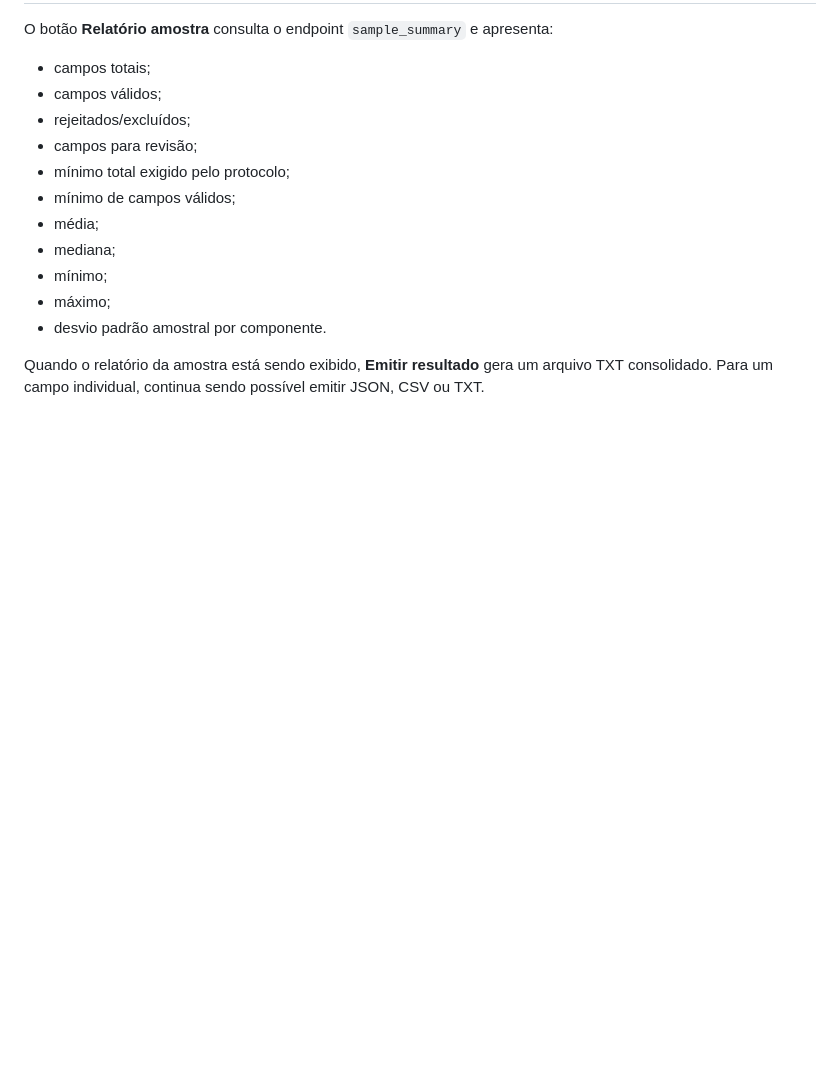
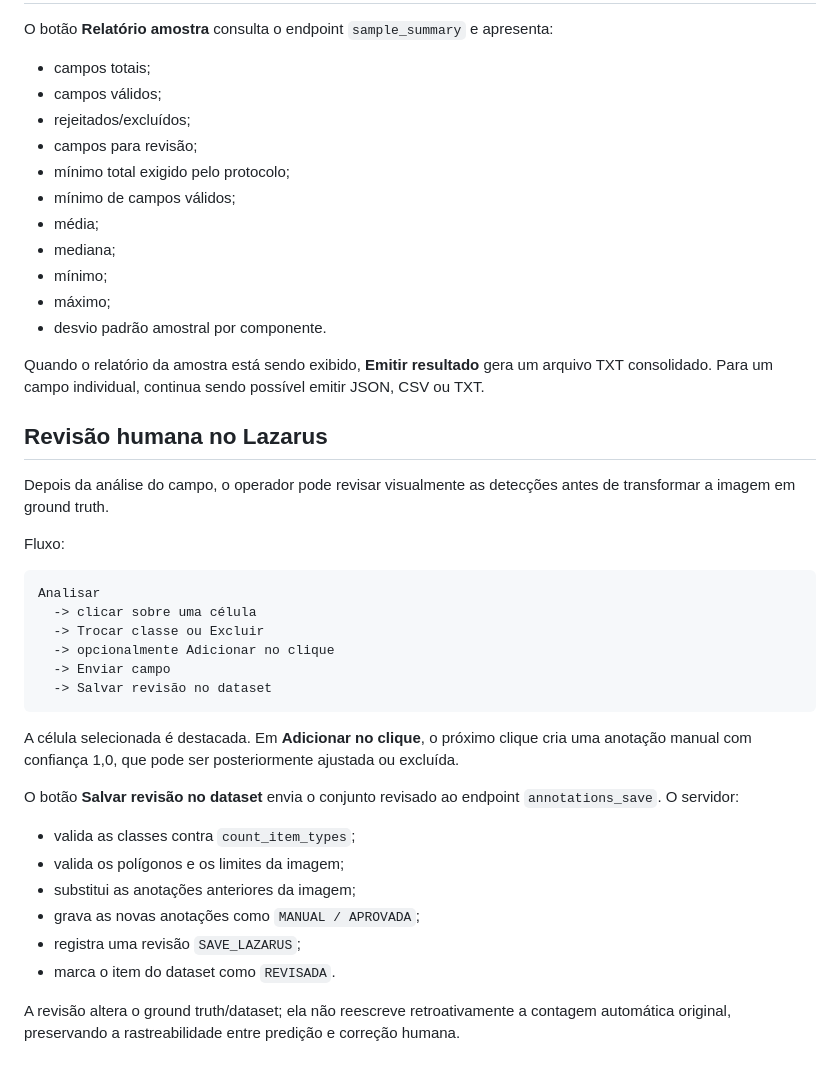
Before and after one commit to marcelomaurin/hemacias, a Markdown page: lazarus/hemacias_analyzer/README.md, the part around the change. Drawn GitHub-style; blank space fills up the shorter version.

Commit message:
docs: documenta revisao humana no desktop

````diff
--- a/lazarus/hemacias_analyzer/README.md
+++ b/lazarus/hemacias_analyzer/README.md
@@ -168,3 +168,32 @@ O botão **Relatório amostra** consulta o endpoint `sample_summary` e apresenta
 - desvio padrão amostral por componente.
 
 Quando o relatório da amostra está sendo exibido, **Emitir resultado** gera um arquivo TXT consolidado. Para um campo individual, continua sendo possível emitir JSON, CSV ou TXT.
+
+
+## Revisão humana no Lazarus
+
+Depois da análise do campo, o operador pode revisar visualmente as detecções antes de transformar a imagem em ground truth.
+
+Fluxo:
+
+```text
+Analisar
+  -> clicar sobre uma célula
+  -> Trocar classe ou Excluir
+  -> opcionalmente Adicionar no clique
+  -> Enviar campo
+  -> Salvar revisão no dataset
+```
+
+A célula selecionada é destacada. Em **Adicionar no clique**, o próximo clique cria uma anotação manual com confiança 1,0, que pode ser posteriormente ajustada ou excluída.
+
+O botão **Salvar revisão no dataset** envia o conjunto revisado ao endpoint `annotations_save`. O servidor:
+
+- valida as classes contra `count_item_types`;
+- valida os polígonos e os limites da imagem;
+- substitui as anotações anteriores da imagem;
+- grava as novas anotações como `MANUAL / APROVADA`;
+- registra uma revisão `SAVE_LAZARUS`;
+- marca o item do dataset como `REVISADA`.
+
+A revisão altera o ground truth/dataset; ela não reescreve retroativamente a contagem automática original, preservando a rastreabilidade entre predição e correção humana.
````
